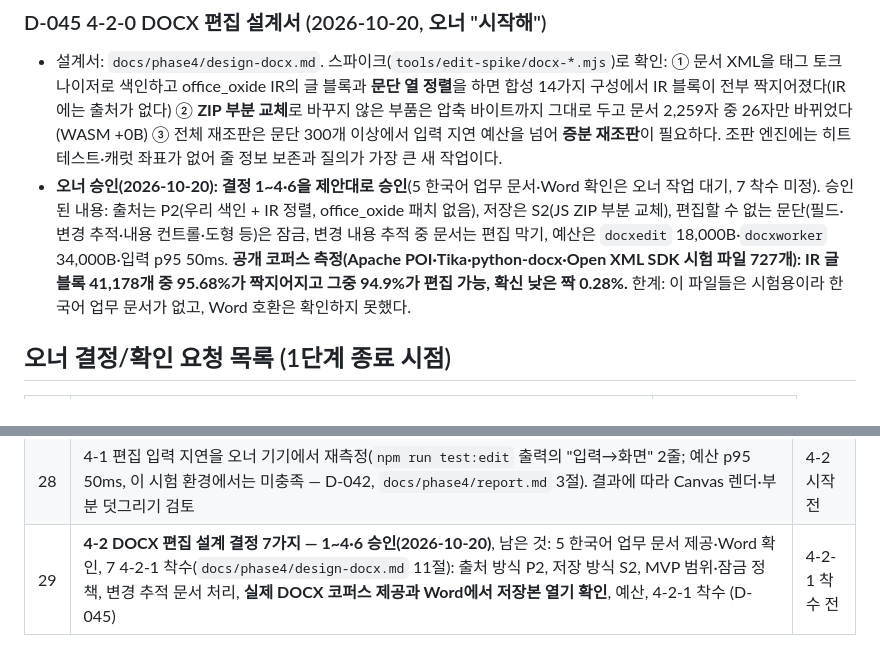
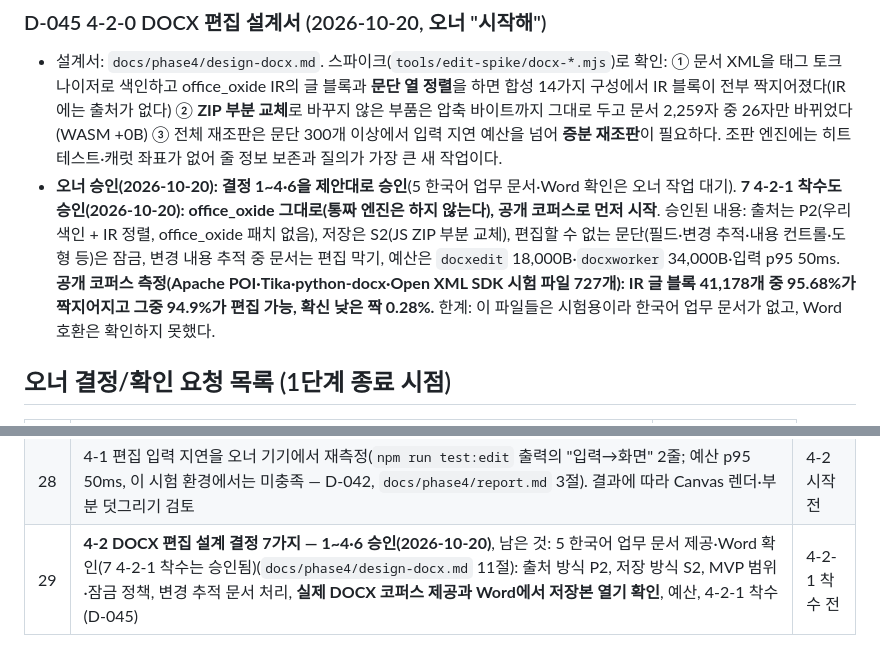
Before and after one commit to ddommummi/sheetfly, a Markdown page: docs/decisions.md, 2 parts joined by grey strips. Drawn GitHub-style.

Commit message:
4-2-1 착수 승인 반영: office_oxide 유지, 공개 코퍼스로 시작
Co-Authored-By: Claude Sonnet 5.5 <noreply@anthropic.com>
Claude-Session: https://claude.ai/code/session_01MqcQqFnzT1aHEBLqB23f7H

```diff
--- a/docs/decisions.md
+++ b/docs/decisions.md
@@ -295,7 +295,7 @@
 
 ### D-045 4-2-0 DOCX 편집 설계서 (2026-10-20, 오너 "시작해")
 - 설계서: `docs/phase4/design-docx.md`. 스파이크(`tools/edit-spike/docx-*.mjs`)로 확인: ① 문서 XML을 태그 토크나이저로 색인하고 office_oxide IR의 글 블록과 **문단 열 정렬**을 하면 합성 14가지 구성에서 IR 블록이 전부 짝지어졌다(IR에는 출처가 없다) ② **ZIP 부분 교체**로 바꾸지 않은 부품은 압축 바이트까지 그대로 두고 문서 2,259자 중 26자만 바뀌었다(WASM +0B) ③ 전체 재조판은 문단 300개 이상에서 입력 지연 예산을 넘어 **증분 재조판**이 필요하다. 조판 엔진에는 히트 테스트·캐럿 좌표가 없어 줄 정보 보존과 질의가 가장 큰 새 작업이다.
-- **오너 승인(2026-10-20): 결정 1~4·6을 제안대로 승인**(5 한국어 업무 문서·Word 확인은 오너 작업 대기, 7 착수 미정). 승인된 내용: 출처는 P2(우리 색인 + IR 정렬, office_oxide 패치 없음), 저장은 S2(JS ZIP 부분 교체), 편집할 수 없는 문단(필드·변경 추적·내용 컨트롤·도형 등)은 잠금, 변경 내용 추적 중 문서는 편집 막기, 예산은 `docxedit` 18,000B·`docxworker` 34,000B·입력 p95 50ms. **공개 코퍼스 측정(Apache POI·Tika·python-docx·Open XML SDK 시험 파일 727개): IR 글 블록 41,178개 중 95.68%가 짝지어지고 그중 94.9%가 편집 가능, 확신 낮은 짝 0.28%.** 한계: 이 파일들은 시험용이라 한국어 업무 문서가 없고, Word 호환은 확인하지 못했다.
+- **오너 승인(2026-10-20): 결정 1~4·6을 제안대로 승인**(5 한국어 업무 문서·Word 확인은 오너 작업 대기). **7 4-2-1 착수도 승인(2026-10-20): office_oxide 그대로(통짜 엔진은 하지 않는다), 공개 코퍼스로 먼저 시작**. 승인된 내용: 출처는 P2(우리 색인 + IR 정렬, office_oxide 패치 없음), 저장은 S2(JS ZIP 부분 교체), 편집할 수 없는 문단(필드·변경 추적·내용 컨트롤·도형 등)은 잠금, 변경 내용 추적 중 문서는 편집 막기, 예산은 `docxedit` 18,000B·`docxworker` 34,000B·입력 p95 50ms. **공개 코퍼스 측정(Apache POI·Tika·python-docx·Open XML SDK 시험 파일 727개): IR 글 블록 41,178개 중 95.68%가 짝지어지고 그중 94.9%가 편집 가능, 확신 낮은 짝 0.28%.** 한계: 이 파일들은 시험용이라 한국어 업무 문서가 없고, Word 호환은 확인하지 못했다.
 
 ## 오너 결정/확인 요청 목록 (1단계 종료 시점)
 
@@ -333,4 +333,4 @@
 | 26 | 편집(4단계) 설계 결정 5가지: 우선 포맷·범위, 구형 형식(읽기 전용+변환 저장), 새 문서 만들기, 뷰어 공개 시점, 편집 코드 지연 로딩 예산 (D-040, `docs/roadmap.md`) | 4단계 시작 전 |
 | 27 | ~~편집 4-0 설계 승인~~ — 완료: 5항목 전부 승인(D-041). 다음: 4-1 구현 | 완료 |
 | 28 | 4-1 편집 입력 지연을 오너 기기에서 재측정(`npm run test:edit` 출력의 "입력→화면" 2줄; 예산 p95 50ms, 이 시험 환경에서는 미충족 — D-042, `docs/phase4/report.md` 3절). 결과에 따라 Canvas 렌더·부분 덧그리기 검토 | 4-2 시작 전 |
-| 29 | **4-2 DOCX 편집 설계 결정 7가지 — 1~4·6 승인(2026-10-20)**, 남은 것: 5 한국어 업무 문서 제공·Word 확인, 7 4-2-1 착수(`docs/phase4/design-docx.md` 11절): 출처 방식 P2, 저장 방식 S2, MVP 범위·잠금 정책, 변경 추적 문서 처리, **실제 DOCX 코퍼스 제공과 Word에서 저장본 열기 확인**, 예산, 4-2-1 착수 (D-045) | 4-2-1 착수 전 |
+| 29 | **4-2 DOCX 편집 설계 결정 7가지 — 1~4·6 승인(2026-10-20)**, 남은 것: 5 한국어 업무 문서 제공·Word 확인(7 4-2-1 착수는 승인됨)(`docs/phase4/design-docx.md` 11절): 출처 방식 P2, 저장 방식 S2, MVP 범위·잠금 정책, 변경 추적 문서 처리, **실제 DOCX 코퍼스 제공과 Word에서 저장본 열기 확인**, 예산, 4-2-1 착수 (D-045) | 4-2-1 착수 전 |
```
Also changed, not shown: docs/phase4/design-docx.md (+1 -1 lines).
